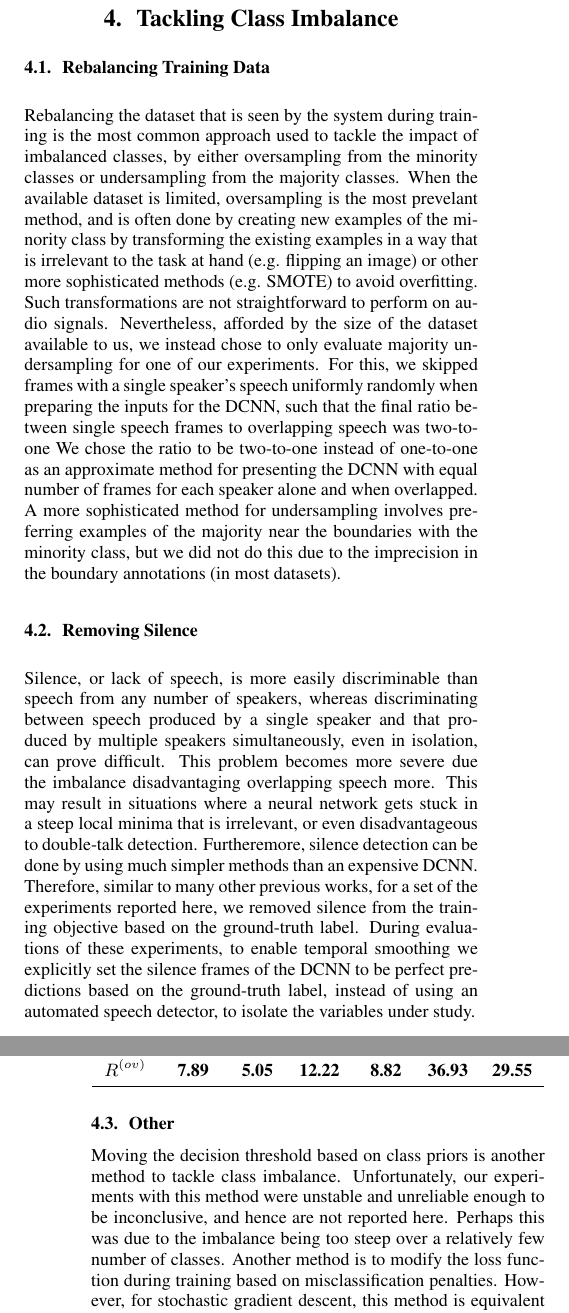
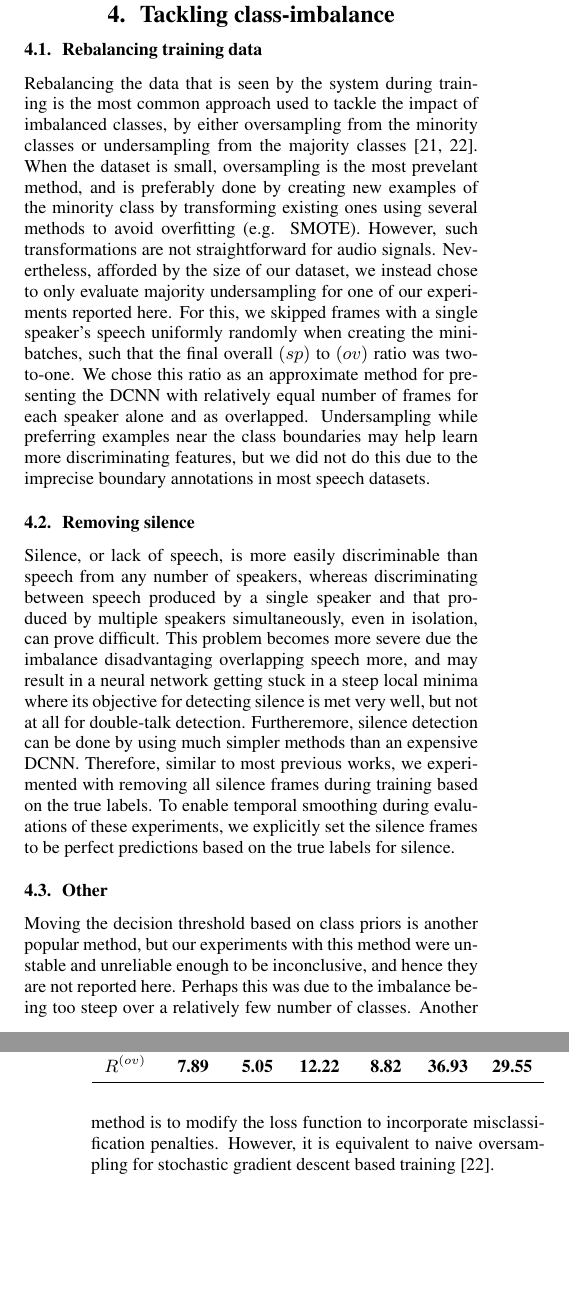
Before and after one commit to lemnzhou/dt-interspeech, a LaTeX paper (dt-paper.tex): two parts of the columns of pages 3 and 4 of 5, joined at a grey line, cut at the place of the change, the shorter picture padded with empty space. Compiled offline with pdfLaTeX.

Commit message:
± Tightened class-imbalance
This was supposed to be the meat ... sigh

```diff
--- a/dt-paper.tex
+++ b/dt-paper.tex
@@ -344,54 +344,47 @@ We did not modify the annotations before using them for the experiments reported
 but improving them should be easier given independent speaker channels are available.
 
 % ---------------------------------------------------------------------- TACKLING CLASS IMBALANCE -
-\section{Tackling Class Imbalance} \label{sec:imbalance}
-% While deep learning methods are extremely powerful,
-% they also suffer from degradation in performance as classic approaches do when the target classes are severely imbalanced.
-% There have been relatively few systematic studies to solve this problem in the context of deep learning.
-% Of ones that exist, most have concentrated on image classification related tasks.  % TODO: T [ref,search] DL with imbalance
-% Their proposals are often not so straightforward to apply on speech signals.
-% We discuss these approaches in the following sub-sections within the context of detecting overlapping speech.
-%
+\section{Tackling class-imbalance} \label{sec:imbalance}
+% \vspace*{-\baselineskip}
 % -------------------------------------------------------------------- RE-BALANCING TRAINING DATA -
-\subsection{Rebalancing Training Data}
-Rebalancing the dataset that is seen by the system during training is the most common approach used to tackle the impact of imbalanced classes,
-by either oversampling from the minority classes or undersampling from the majority classes.
-When the available dataset is limited, oversampling is the most prevelant method,
-and is often done by creating new examples of the minority class by transforming the existing examples in a way that is irrelevant to the task at hand (e.g. flipping an image) or other more sophisticated methods (e.g. SMOTE) to avoid overfitting.  % TODO: T [ref] paper on re-balancing, SMOTE
-Such transformations are not straightforward to perform on audio signals.
-Nevertheless, afforded by the size of the dataset available to us,
-we instead chose to only evaluate majority undersampling for one of our experiments.
-For this, we skipped frames with a single speaker's speech uniformly randomly when preparing the inputs for the DCNN,
-such that the final ratio between single speech frames to overlapping speech was two-to-one
-% (we removed silence frames entirely when undersampling as explained in Section X.x).  % TODO: T [ref] removing silence section.
-We chose the ratio to be two-to-one instead of one-to-one as an approximate method for presenting the DCNN with equal number of frames for each speaker alone and when overlapped.
-A more sophisticated method for undersampling involves preferring examples of the majority near the boundaries with the minority class,
-but we did not do this due to the imprecision in the boundary annotations (in most datasets).
+\subsection{Rebalancing training data}
+% \vspace*{-\baselineskip}
+Rebalancing the data that is seen by the system during training is the most common approach used to tackle the impact of imbalanced classes,
+by either oversampling from the minority classes or undersampling from the majority classes
+\cite{wang_training_2016,Budasystematicstudyclass2017}.
+When the dataset is small, oversampling is the most prevelant method,
+and is preferably done by creating new examples of the minority class by transforming existing ones using several methods to avoid overfitting (e.g. SMOTE).
+However, such transformations are not straightforward for audio signals.
+Nevertheless, afforded by the size of our dataset,
+we instead chose to only evaluate majority undersampling for one of our experiments reported here.
+For this, we skipped frames with a single speaker's speech uniformly randomly when creating the mini-batches,
+such that the final overall $(sp)$ to $(ov)$ ratio was two-to-one.
+We chose this ratio as an approximate method for presenting the DCNN with relatively equal number of frames for each speaker alone and as overlapped.
+Undersampling while preferring examples near the class boundaries may help learn more discriminating features,
+but we did not do this due to the imprecise boundary annotations in most speech datasets.
 
 % ------------------------------------------------------------------------------ REMOVING SILENCE -
-\subsection{Removing Silence} \label{sec:rm-silence}
+\subsection{Removing silence} \label{sec:rm-silence}
+% \vspace*{-\baselineskip}
 Silence, or lack of speech, is more easily discriminable than speech from any number of speakers,
 whereas discriminating between speech produced by a single speaker and that produced by multiple speakers simultaneously, even in isolation, can prove difficult.
-This problem becomes more severe due the imbalance disadvantaging overlapping speech more.
-This may result in situations where a neural network gets stuck in a steep local minima that is irrelevant, or even disadvantageous to double-talk detection.
-Furtheremore, silence detection can be done by using much simpler methods than an expensive DCNN.  % IDEA: T [search,ref] more recent and better performing silence detection
-Therefore, similar to many other previous works,  % TODO: T [ref] DT papers skipping silence
-for a set of the experiments reported here,
-we removed silence from the training objective based on the ground-truth label.
-During evaluations of these experiments,
-to enable temporal smoothing
-we explicitly set the silence frames of the DCNN to be perfect predictions based on the ground-truth label,
-instead of using an automated speech detector, to isolate the variables under study.
+This problem becomes more severe due the imbalance disadvantaging overlapping speech more,
+and may result in a neural network getting stuck in a steep local minima where its objective for detecting silence is met very well, but not at all for double-talk detection.
+Furtheremore, silence detection can be done by using much simpler methods than an expensive DCNN.
+Therefore, similar to most previous works,
+we experimented with removing all silence frames during training based on the true labels.
+To enable temporal smoothing during evaluations of these experiments,
+we explicitly set the silence frames to be perfect predictions based on the true labels for silence.
 
 % ----------------------------------------------------------------------------------------- OTHER -
 \subsection{Other}
-Moving the decision threshold based on class priors is another method to tackle class imbalance.
-Unfortunately, our experiments with this method were unstable and unreliable enough to be inconclusive, and hence are not reported here.
+% \vspace*{-\baselineskip}
+Moving the decision threshold based on class priors is another popular method,
+but our experiments with this method were unstable and unreliable enough to be inconclusive,
+and hence they are not reported here.
 Perhaps this was due to the imbalance being too steep over a relatively few number of classes.
-Another method is to modify the loss function during training based on misclassification penalties.
-However, for stochastic gradient descent,
-this method is equivalent in impact to naive rebalancing of the training data,  % TODO: T [search,ref] cost-sensitive objective is rebalancing
-and hence we did not investigate this method in our study.
+Another method is to modify the loss function to incorporate misclassification penalties.
+However, it is equivalent to naive oversampling for stochastic gradient descent based training \cite{Budasystematicstudyclass2017}.
 
 % ----------------------------------------------------------------------------------- EXPERIMENTS -
 \section{Experiments} \label{sec:eval}
```
Also changed, not shown: dt-paper.bib (+15 -0 lines), dt-paper.tex (1 more changed lines).
